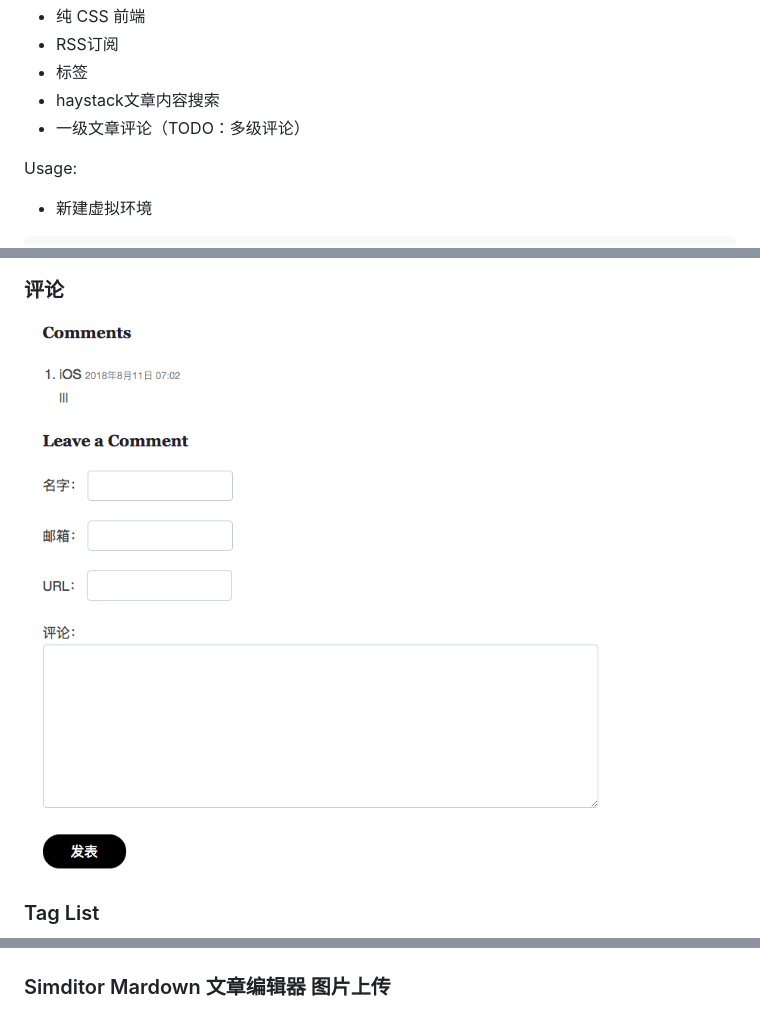
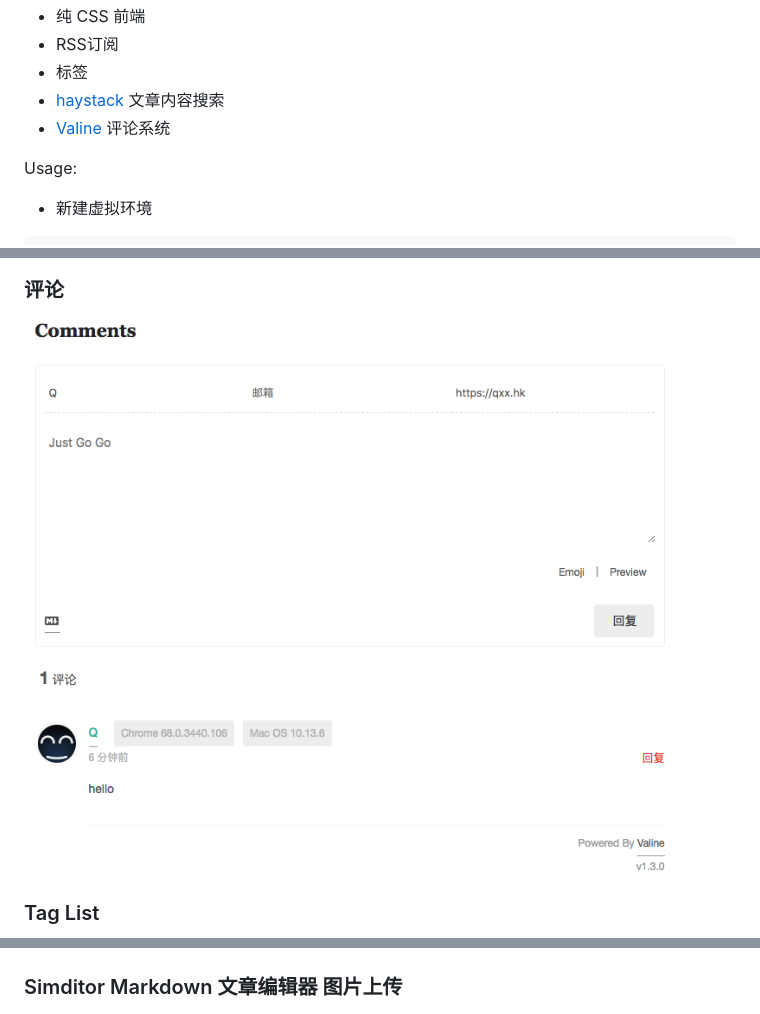
Before and after one commit to real-qiuxingxiang/Django-Blog, a Markdown page: README.md, 3 parts joined by grey strips. GitHub-like rendering; pictures changed too: github_pic/comments.png.

Commit message:
Add Valine comments.

```diff
--- a/README.md
+++ b/README.md
@@ -9,8 +9,8 @@
 - 纯 CSS 前端
 - RSS订阅
 - 标签
-- haystack文章内容搜索
-- 一级文章评论（TODO：多级评论）
+- [haystack](https://github.com/django-haystack/django-haystack) 文章内容搜索
+- [Valine](https://github.com/xCss/Valine) 评论系统
 
 Usage:
 
@@ -68,6 +68,6 @@ python manage.py rebuild_index
 
 ![admin](/github_pic/admin.png)
 
-### Simditor Mardown 文章编辑器 图片上传
+### Simditor Markdown 文章编辑器 图片上传
 
 ![pic_upload](/github_pic/pic_upload.png)
```
Also changed, not shown: other parts of README.md (+2 -2 lines), 3 other files.
